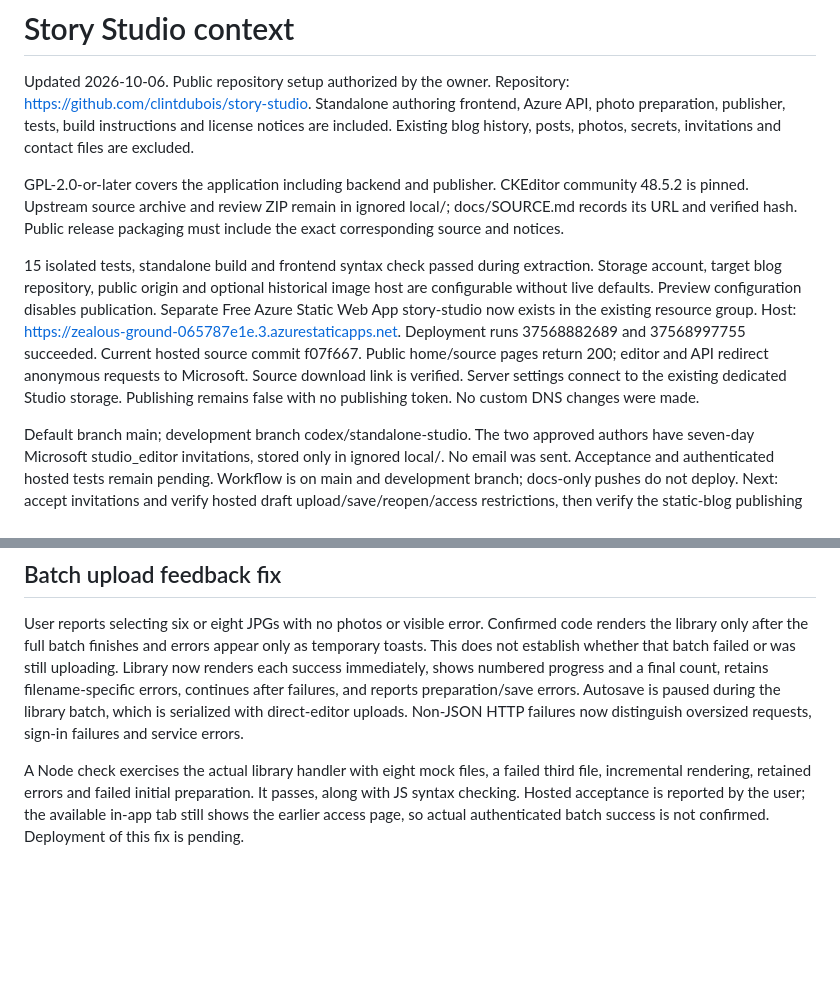
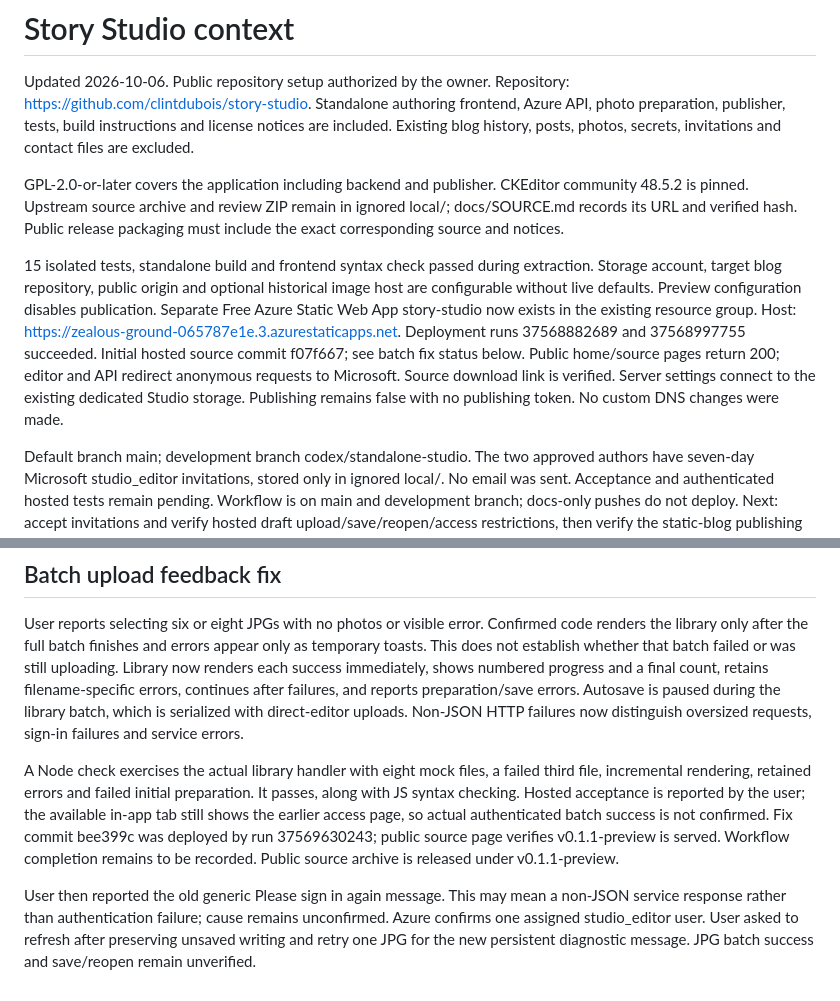
Before and after one commit to clintdubois/story-studio, a Markdown page: context.md, 2 parts joined by grey strips. Rendered like a GitHub page; blank space fills up the shorter version.

Commit message:
Record deployed upload feedback and pending failure diagnosis [skip ci]

```diff
--- a/context.md
+++ b/context.md
@@ -4,7 +4,7 @@ Updated 2026-10-06. Public repository setup authorized by the owner. Repository:
 
 GPL-2.0-or-later covers the application including backend and publisher. CKEditor community 48.5.2 is pinned. Upstream source archive and review ZIP remain in ignored local/; docs/SOURCE.md records its URL and verified hash. Public release packaging must include the exact corresponding source and notices.
 
-15 isolated tests, standalone build and frontend syntax check passed during extraction. Storage account, target blog repository, public origin and optional historical image host are configurable without live defaults. Preview configuration disables publication. Separate Free Azure Static Web App story-studio now exists in the existing resource group. Host: https://zealous-ground-065787e1e.3.azurestaticapps.net. Deployment runs 37568882689 and 37568997755 succeeded. Current hosted source commit f07f667. Public home/source pages return 200; editor and API redirect anonymous requests to Microsoft. Source download link is verified. Server settings connect to the existing dedicated Studio storage. Publishing remains false with no publishing token. No custom DNS changes were made.
+15 isolated tests, standalone build and frontend syntax check passed during extraction. Storage account, target blog repository, public origin and optional historical image host are configurable without live defaults. Preview configuration disables publication. Separate Free Azure Static Web App story-studio now exists in the existing resource group. Host: https://zealous-ground-065787e1e.3.azurestaticapps.net. Deployment runs 37568882689 and 37568997755 succeeded. Initial hosted source commit f07f667; see batch fix status below. Public home/source pages return 200; editor and API redirect anonymous requests to Microsoft. Source download link is verified. Server settings connect to the existing dedicated Studio storage. Publishing remains false with no publishing token. No custom DNS changes were made.
 
 Default branch main; development branch codex/standalone-studio. The two approved authors have seven-day Microsoft studio_editor invitations, stored only in ignored local/. No email was sent. Acceptance and authenticated hosted tests remain pending. Workflow is on main and development branch; docs-only pushes do not deploy. Next: accept invitations and verify hosted draft upload/save/reopen/access restrictions, then verify the static-blog publishing contract before production enablement. Earlier hosted preview authentication remains unresolved.
 
@@ -14,4 +14,6 @@ Public preview source release: https://github.com/clintdubois/story-studio/relea
 
 User reports selecting six or eight JPGs with no photos or visible error. Confirmed code renders the library only after the full batch finishes and errors appear only as temporary toasts. This does not establish whether that batch failed or was still uploading. Library now renders each success immediately, shows numbered progress and a final count, retains filename-specific errors, continues after failures, and reports preparation/save errors. Autosave is paused during the library batch, which is serialized with direct-editor uploads. Non-JSON HTTP failures now distinguish oversized requests, sign-in failures and service errors.
 
-A Node check exercises the actual library handler with eight mock files, a failed third file, incremental rendering, retained errors and failed initial preparation. It passes, along with JS syntax checking. Hosted acceptance is reported by the user; the available in-app tab still shows the earlier access page, so actual authenticated batch success is not confirmed. Deployment of this fix is pending.
+A Node check exercises the actual library handler with eight mock files, a failed third file, incremental rendering, retained errors and failed initial preparation. It passes, along with JS syntax checking. Hosted acceptance is reported by the user; the available in-app tab still shows the earlier access page, so actual authenticated batch success is not confirmed. Fix commit bee399c was deployed by run 37569630243; public source page verifies v0.1.1-preview is served. Workflow completion remains to be recorded. Public source archive is released under v0.1.1-preview.
+
+User then reported the old generic Please sign in again message. This may mean a non-JSON service response rather than authentication failure; cause remains unconfirmed. Azure confirms one assigned studio_editor user. User asked to refresh after preserving unsaved writing and retry one JPG for the new persistent diagnostic message. JPG batch success and save/reopen remain unverified.
```
